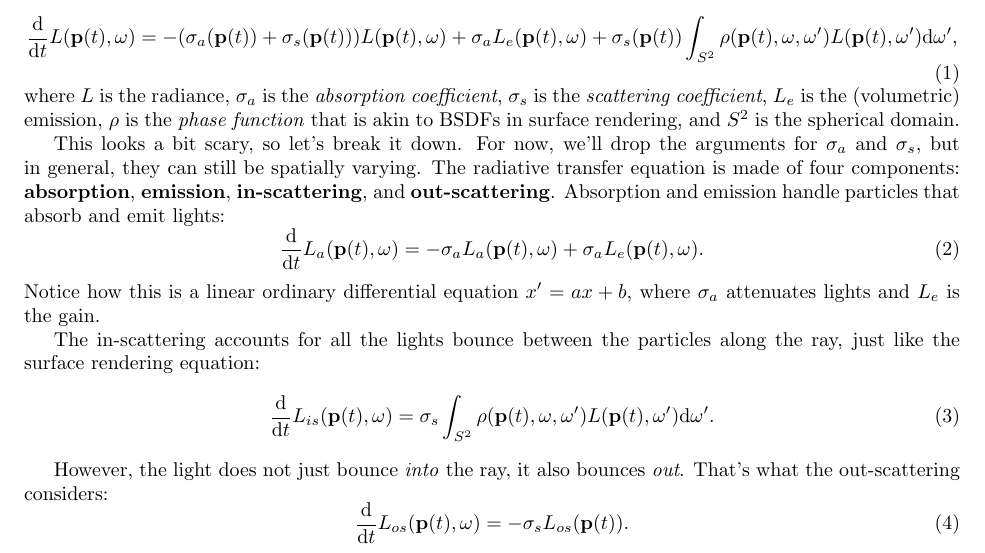
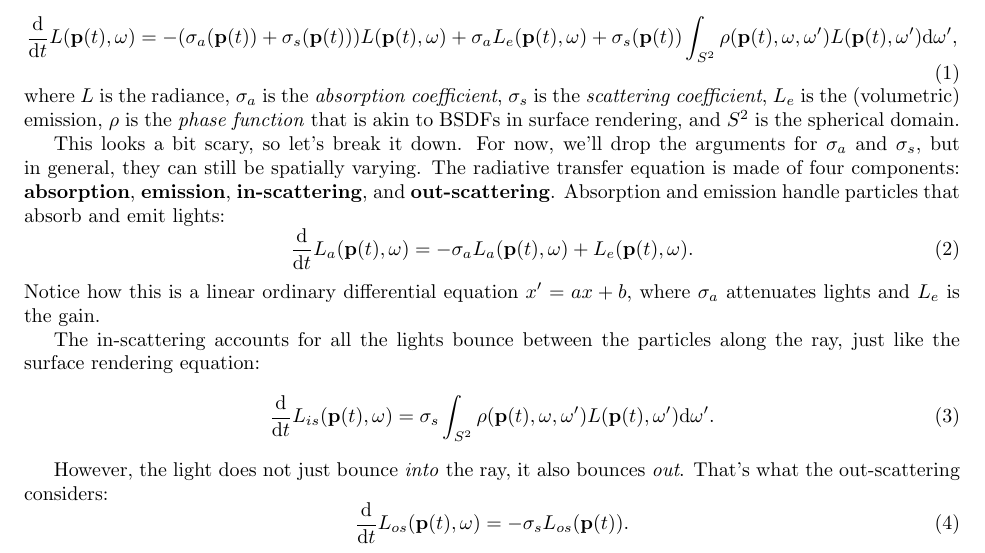
Before and after one commit to wuyah/lajolla_public_cse272, a LaTeX problem sheet (handouts/homework2.tex): part of page 2 of 22, cut so that both start at the same text. Compiled offline with pdfLaTeX.

Commit message:
Fix HW2 handout typo

```diff
--- a/handouts/homework2.tex
+++ b/handouts/homework2.tex
@@ -23,7 +23,7 @@ where $L$ is the radiance, $\sigma_a$ is the \emph{absorption coefficient}, $\si
 
 This looks a bit scary, so let's break it down. For now, we'll drop the arguments for $\sigma_a$ and $\sigma_s$, but in general, they can still be spatially varying. The radiative transfer equation is made of four components: \textbf{absorption}, \textbf{emission}, \textbf{in-scattering}, and \textbf{out-scattering}. Absorption and emission handle particles that absorb and emit lights:
 \begin{equation}
-\frac{\mathrm{d}}{\mathrm{d}t} L_a(\mathbf{p}(t), \omega) = -\sigma_a L_a(\mathbf{p}(t), \omega) + \sigma_a L_e(\mathbf{p}(t), \omega).
+\frac{\mathrm{d}}{\mathrm{d}t} L_a(\mathbf{p}(t), \omega) = -\sigma_a L_a(\mathbf{p}(t), \omega) + L_e(\mathbf{p}(t), \omega).
 \end{equation}
 Notice how this is a linear ordinary differential equation $x' = ax + b$, where $\sigma_a$ attenuates lights and $L_e$ is the gain.
 
```
